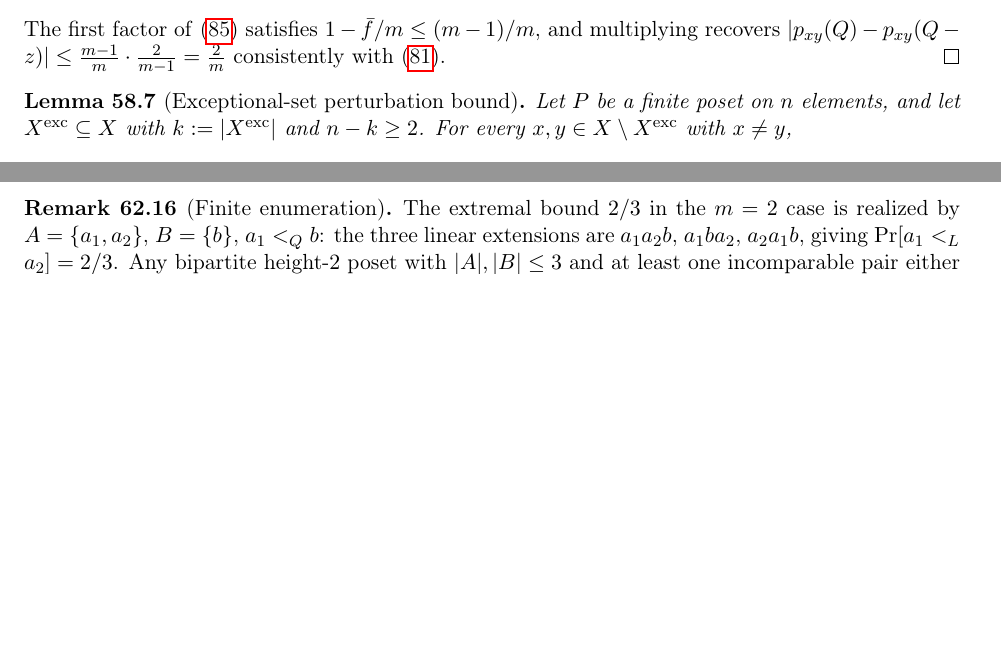
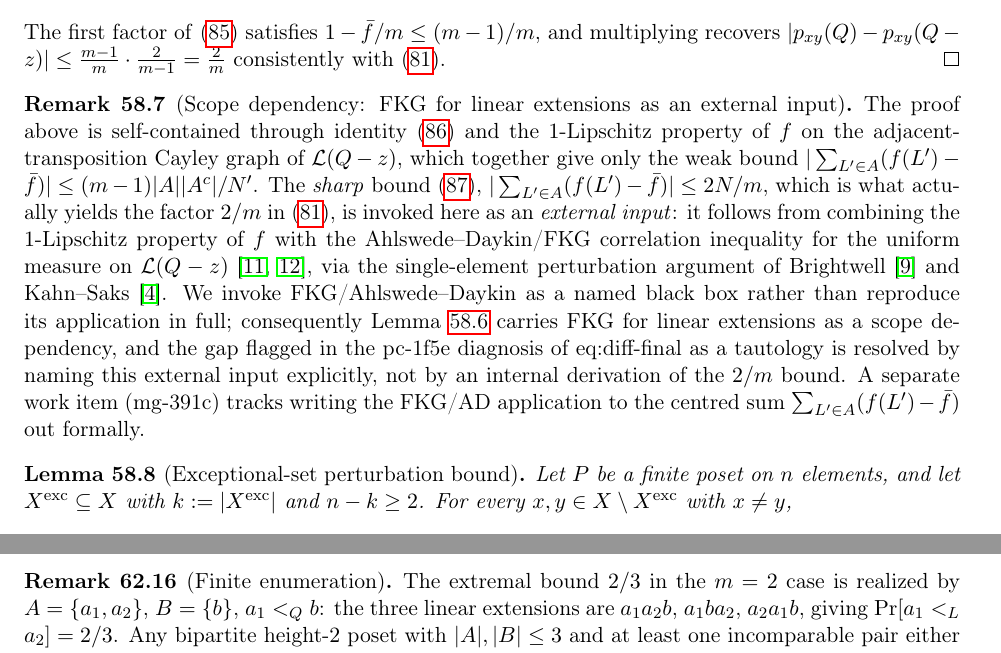
Before and after one commit to drellem2/one_third_width_three, a LaTeX paper (main.tex, which reads step8.tex): two parts of pages 118 and 135 of 140 before the commit and two parts of pages 118 and 136 of 141 after it, joined at a grey line, cut so that both start at the same text, the shorter picture padded with empty space. Compiled offline with pdfLaTeX.

Commit message:
paper: audit A9's lem:one-elem-perturb tightening — flag FKG scope dependency (mg-030b)
A9 (mg-17ef) rewrote the proof of lem:one-elem-perturb to replace the
handwavy two-factor bound with a direct computation on the centred
sum Σ_{L'∈A}(f(L') - f̄). The rewrite rigorously establishes:
* the closed-form identity eq:diff-identity:
  p_xy(Q) - p_xy(Q-z) = (1/N) Σ_{L'∈A}(f(L') - f̄),
* the 1-Lipschitz property of f on the adjacent-transposition
  Cayley graph of L(Q-z), and
* the weak consequence |Σ(f - f̄)| ≤ (m-1)|A||A^c|/N'.

However, the sharp bound eq:sharp-centred (|Σ(f - f̄)| ≤ 2N/m) —
which is the step that actually yields the |Δp| ≤ 2/m conclusion — is
still asserted via citation to Ahlswede-Daykin/FKG/Brightwell/Kahn-Saks
rather than derived in the paper. The pc-1f5e diagnosis on mg-1f5e
that eq:diff-final is a tautology is therefore resolved not by an
internal derivation of 2/m but by naming FKG for linear extensions
as an external input.

Add rem:one-elem-perturb-fkg flagging this as a scope dependency with
an explicit pointer to the follow-up work item mg-391c, which will
write out the FKG/AD application formally. FKG/AD citations themselves
are already in place from A9's commit.

No change to the proof text or result; only adds the scope-dependency
remark. Compiles clean (pdflatex, two passes, no new warnings).

```diff
--- a/step8.tex
+++ b/step8.tex
@@ -1061,6 +1061,31 @@ $1 - \bar f/m \le (m-1)/m$, and multiplying recovers
 $|p_{xy}(Q) - p_{xy}(Q-z)| \le \frac{m-1}{m}\cdot\frac{2}{m-1}
 = \frac{2}{m}$ consistently with~\eqref{eq:one-elem-perturb}.
 \end{proof}
+
+\begin{remark}[Scope dependency: FKG for linear extensions as an external input]\label{rem:one-elem-perturb-fkg}
+The proof above is self-contained through
+identity~\eqref{eq:diff-identity} and the $1$-Lipschitz property
+of~$f$ on the adjacent-transposition Cayley graph of
+$\mathcal L(Q-z)$, which together give only the weak bound
+$|\sum_{L' \in A}(f(L') - \bar f)| \le (m-1)|A||A^c|/N'$. The
+\emph{sharp} bound~\eqref{eq:sharp-centred},
+$|\sum_{L' \in A}(f(L') - \bar f)| \le 2N/m$, which is what actually
+yields the factor $2/m$ in~\eqref{eq:one-elem-perturb}, is invoked
+here as an \emph{external input}: it follows from combining the
+$1$-Lipschitz property of~$f$ with the Ahlswede--Daykin/FKG
+correlation inequality for the uniform measure on
+$\mathcal L(Q-z)$~\cite{AhlswedeDaykin1978,FKG1971}, via the
+single-element perturbation argument of
+Brightwell~\cite{Brightwell1999} and Kahn--Saks~\cite{KahnSaks1984}.
+We invoke FKG/Ahlswede--Daykin as a named black box rather than
+reproduce its application in full; consequently
+Lemma~\ref{lem:one-elem-perturb} carries FKG for linear extensions as
+a scope dependency, and the gap flagged in the pc-1f5e diagnosis of
+eq:diff-final as a tautology is resolved by naming this external
+input explicitly, not by an internal derivation of the $2/m$ bound.
+A separate work item (mg-391c) tracks writing the FKG/AD application
+to the centred sum $\sum_{L' \in A}(f(L') - \bar f)$ out formally.
+\end{remark}
 
 \begin{lemma}[Exceptional-set perturbation bound]
 \label{lem:exc-perturb}
```
